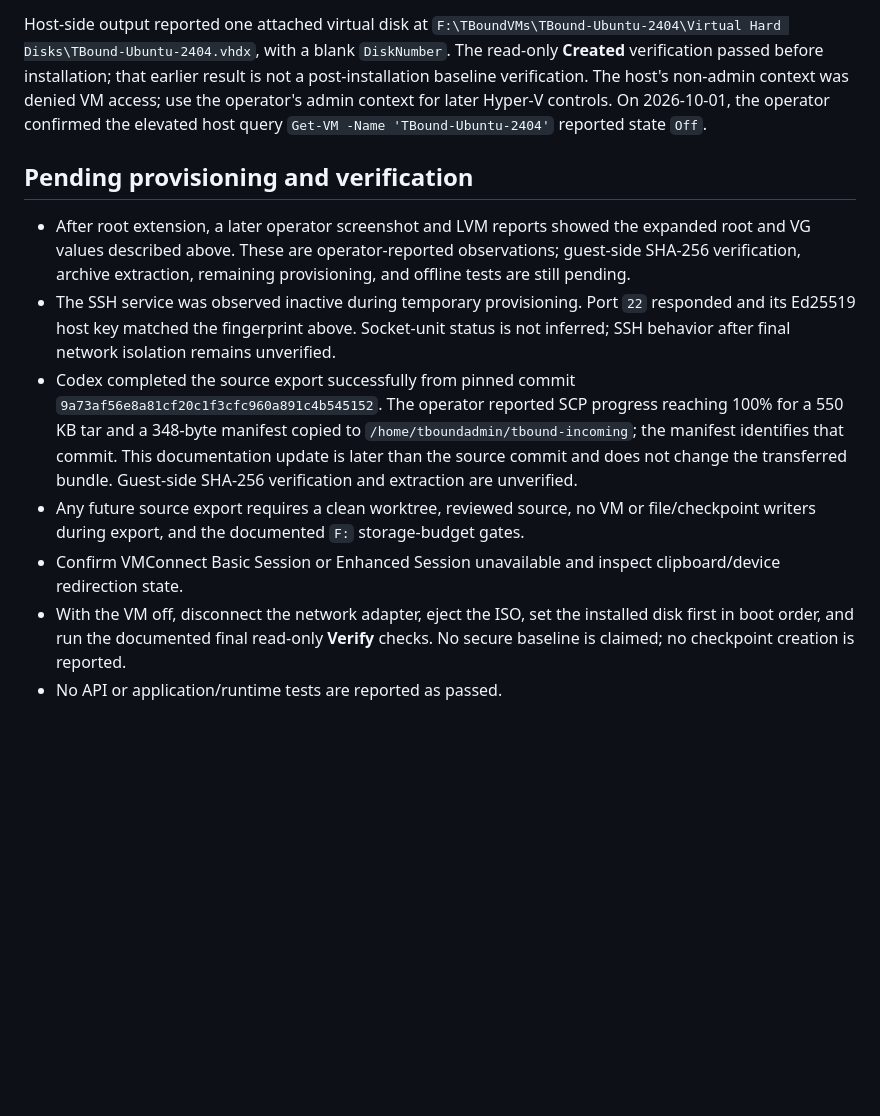
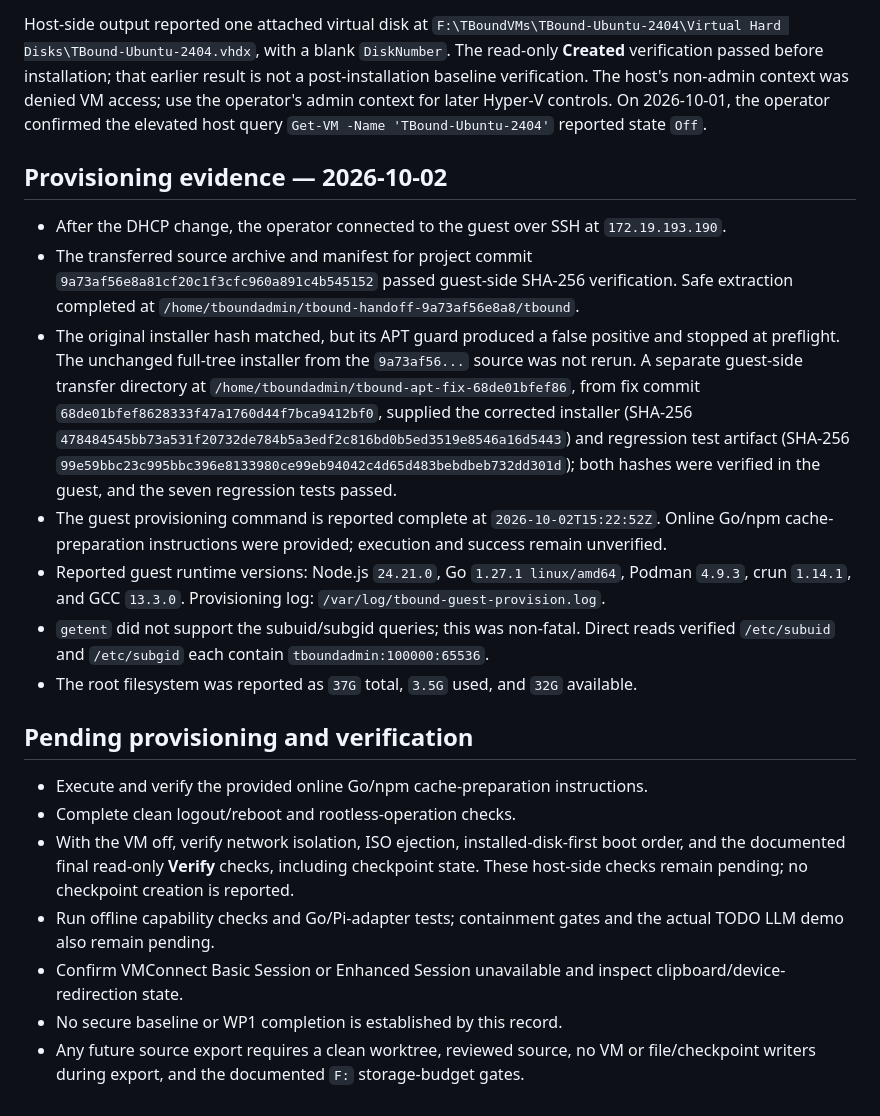
Before and after one commit to faetschi/trust-boundary, a Markdown page: infra/hyperv/INSTALLATION-RECORD.md, the part around the change. Drawn GitHub-style; blank space fills up the shorter version.

Commit message:
docs: update guest provisioning evidence

```diff
--- a/infra/hyperv/INSTALLATION-RECORD.md
+++ b/infra/hyperv/INSTALLATION-RECORD.md
@@ -32,12 +32,22 @@ The operator selected **Reboot Now**. During reboot, the installer showed a `cdr
 
 Host-side output reported one attached virtual disk at `F:\TBoundVMs\TBound-Ubuntu-2404\Virtual Hard Disks\TBound-Ubuntu-2404.vhdx`, with a blank `DiskNumber`. The read-only **Created** verification passed before installation; that earlier result is not a post-installation baseline verification. The host's non-admin context was denied VM access; use the operator's admin context for later Hyper-V controls. On 2026-10-01, the operator confirmed the elevated host query `Get-VM -Name 'TBound-Ubuntu-2404'` reported state `Off`.
 
+## Provisioning evidence — 2026-10-02
+
+- After the DHCP change, the operator connected to the guest over SSH at `172.19.193.190`.
+- The transferred source archive and manifest for project commit `9a73af56e8a81cf20c1f3cfc960a891c4b545152` passed guest-side SHA-256 verification. Safe extraction completed at `/home/tboundadmin/tbound-handoff-9a73af56e8a8/tbound`.
+- The original installer hash matched, but its APT guard produced a false positive and stopped at preflight. The unchanged full-tree installer from the `9a73af56...` source was not rerun. A separate guest-side transfer directory at `/home/tboundadmin/tbound-apt-fix-68de01bfef86`, from fix commit `68de01bfef8628333f47a1760d44f7bca9412bf0`, supplied the corrected installer (SHA-256 `478484545bb73a531f20732de784b5a3edf2c816bd0b5ed3519e8546a16d5443`) and regression test artifact (SHA-256 `99e59bbc23c995bbc396e8133980ce99eb94042c4d65d483bebdbeb732dd301d`); both hashes were verified in the guest, and the seven regression tests passed.
+- The guest provisioning command is reported complete at `2026-10-02T15:22:52Z`. Online Go/npm cache-preparation instructions were provided; execution and success remain unverified.
+- Reported guest runtime versions: Node.js `24.21.0`, Go `1.27.1 linux/amd64`, Podman `4.9.3`, crun `1.14.1`, and GCC `13.3.0`. Provisioning log: `/var/log/tbound-guest-provision.log`.
+- `getent` did not support the subuid/subgid queries; this was non-fatal. Direct reads verified `/etc/subuid` and `/etc/subgid` each contain `tboundadmin:100000:65536`.
+- The root filesystem was reported as `37G` total, `3.5G` used, and `32G` available.
+
 ## Pending provisioning and verification
 
-- After root extension, a later operator screenshot and LVM reports showed the expanded root and VG values described above. These are operator-reported observations; guest-side SHA-256 verification, archive extraction, remaining provisioning, and offline tests are still pending.
-- The SSH service was observed inactive during temporary provisioning. Port `22` responded and its Ed25519 host key matched the fingerprint above. Socket-unit status is not inferred; SSH behavior after final network isolation remains unverified.
-- Codex completed the source export successfully from pinned commit `9a73af56e8a81cf20c1f3cfc960a891c4b545152`. The operator reported SCP progress reaching 100% for a 550 KB tar and a 348-byte manifest copied to `/home/tboundadmin/tbound-incoming`; the manifest identifies that commit. This documentation update is later than the source commit and does not change the transferred bundle. Guest-side SHA-256 verification and extraction are unverified.
+- Execute and verify the provided online Go/npm cache-preparation instructions.
+- Complete clean logout/reboot and rootless-operation checks.
+- With the VM off, verify network isolation, ISO ejection, installed-disk-first boot order, and the documented final read-only **Verify** checks, including checkpoint state. These host-side checks remain pending; no checkpoint creation is reported.
+- Run offline capability checks and Go/Pi-adapter tests; containment gates and the actual TODO LLM demo also remain pending.
+- Confirm VMConnect Basic Session or Enhanced Session unavailable and inspect clipboard/device-redirection state.
+- No secure baseline or WP1 completion is established by this record.
 - Any future source export requires a clean worktree, reviewed source, no VM or file/checkpoint writers during export, and the documented `F:` storage-budget gates.
-- Confirm VMConnect Basic Session or Enhanced Session unavailable and inspect clipboard/device redirection state.
-- With the VM off, disconnect the network adapter, eject the ISO, set the installed disk first in boot order, and run the documented final read-only **Verify** checks. No secure baseline is claimed; no checkpoint creation is reported.
-- No API or application/runtime tests are reported as passed.
```
